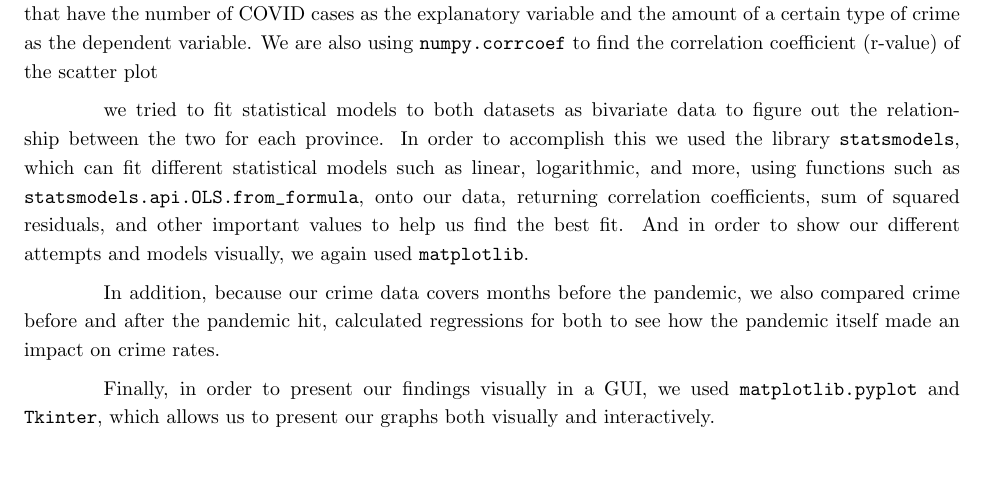
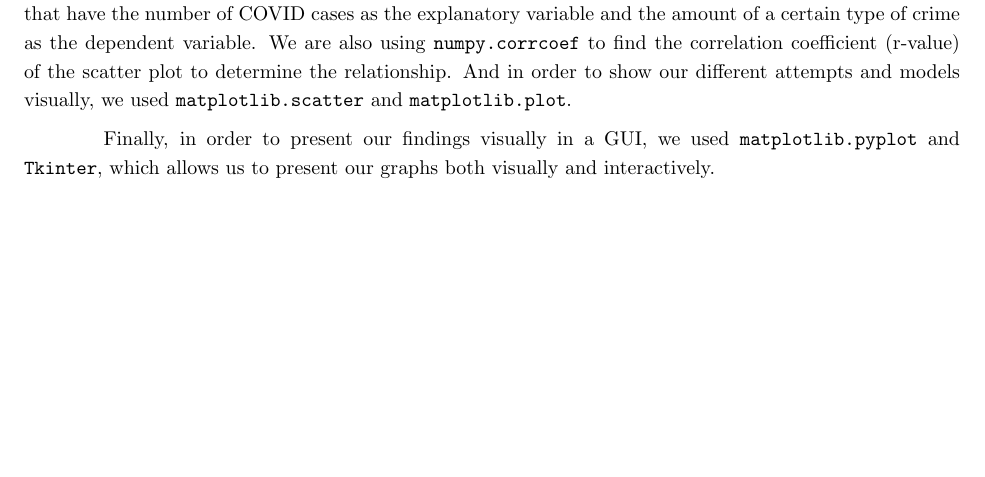
Before and after one commit to SleepyyPlayz/CSC110-Proj-Covid-and-Crime, a LaTeX document (project_report/project_report.tex): part of page 3 of 5, cut so that both start at the same text, the shorter picture padded with empty space. Compiled offline with pdfLaTeX.

Commit message:
Update project_report.tex

```diff
--- a/project_report/project_report.tex
+++ b/project_report/project_report.tex
@@ -53,11 +53,7 @@ Similarly, we organized the data from the \verb+covid_data.csv+ dataset into a l
 
 Since the relationship between COVID cases and crime rate in each province/territory is different, we separated out data for each province/territory for both crime and COVID data sets as described above, and put them into separate Pandas Data Frames (in the \verb+pandas+ library). We also compiled a result from the dataset for Canada as a whole as described above as the main set of data that will will be extrapolating results from. We also categorized the specific crimes into different categories (\textit{physical-public}, \textit{non-physical-public}, \textit{physical-private}, \textit{non-physical-private}) with keyword filtering, and processed each type of crime separately in order to provide more detailed conclusions and insight. After trimming our data, we plotted our data onto a line graph with \verb+matplotlib+, to show the amount of a certain type of crime committed in Canada over time, combined with current active covid cases over time. This is an overview of our data which we extracted from out data sets.
 
-Then in order to find correlations (or lack thereof) between different types of crime and COVID cases, we used \verb+numpy.polyfit+ to find and \verb+numpy.poly1d+ to plot the line of best fit onto the scatter plots that have the number of COVID cases as the explanatory variable and the amount of a certain type of crime as the dependent variable. We are also using \verb+numpy.corrcoef+ to find the correlation coefficient (r-value) of the scatter plot
-
-we tried to fit statistical models to both datasets as bivariate data to figure out the relationship between the two for each province. In order to accomplish this we used the library \verb+statsmodels+, which can fit different statistical models such as linear, logarithmic, and more, using functions such as \verb+statsmodels.api.OLS.from_formula+, onto our data, returning correlation coefficients, sum of squared residuals, and other important values to help us find the best fit. And in order to show our different attempts and models visually, we again used \verb+matplotlib+.
-
-In addition, because our crime data covers months before the pandemic, we also compared crime before and after the pandemic hit, calculated regressions for both to see how the pandemic itself made an impact on crime rates.
+Then in order to find correlations (or lack thereof) between different types of crime and COVID cases, we used \verb+numpy.polyfit+ to find and \verb+numpy.poly1d+ to plot the line of best fit onto the scatter plots that have the number of COVID cases as the explanatory variable and the amount of a certain type of crime as the dependent variable. We are also using \verb+numpy.corrcoef+ to find the correlation coefficient (r-value) of the scatter plot to determine the relationship. And in order to show our different attempts and models visually, we used \verb+matplotlib.scatter+ and \verb+matplotlib.plot+.
 
 Finally, in order to present our findings visually in a GUI, we used \verb+matplotlib.pyplot+ and \verb+Tkinter+, which allows us to present our graphs both visually and interactively.
 
```
